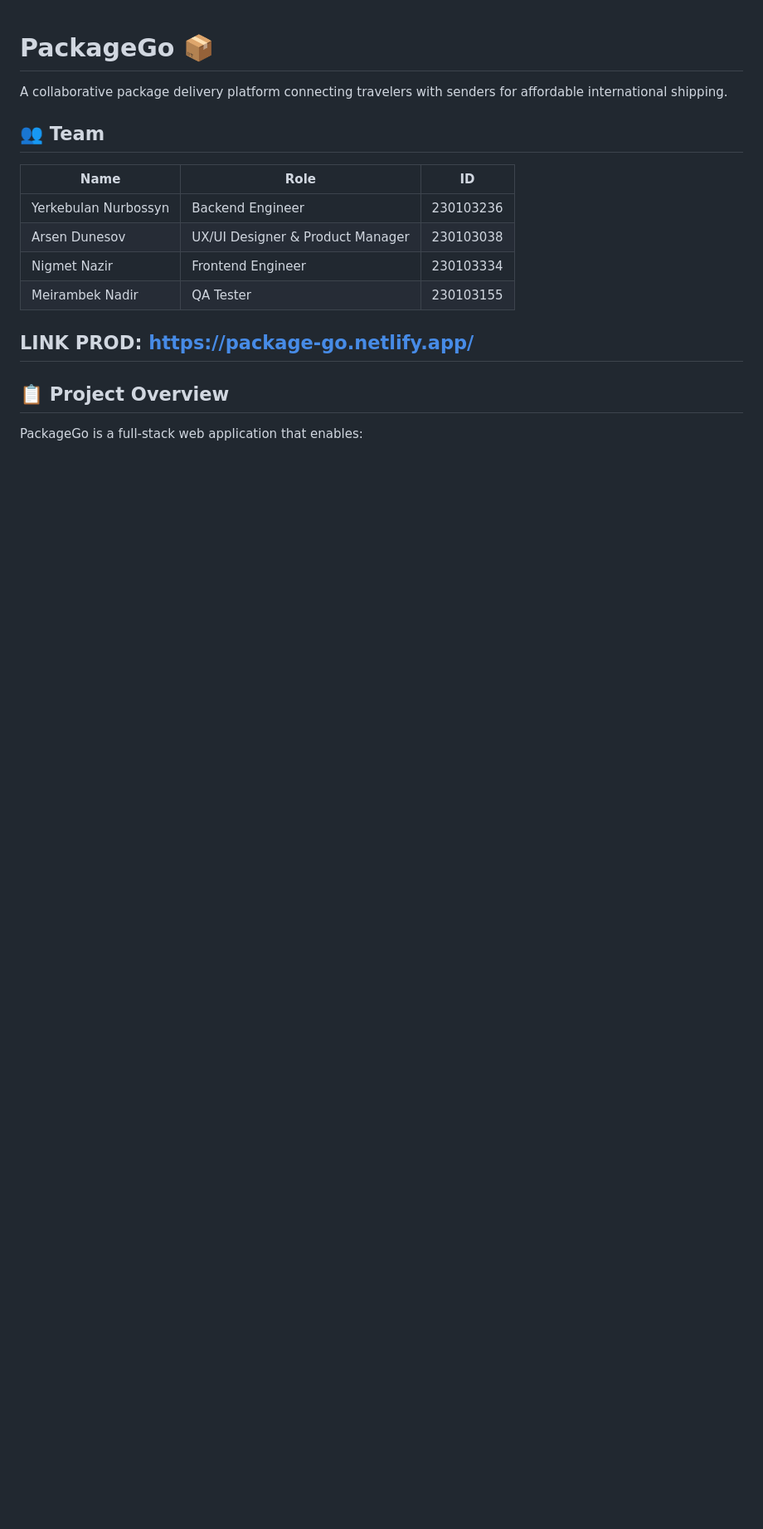
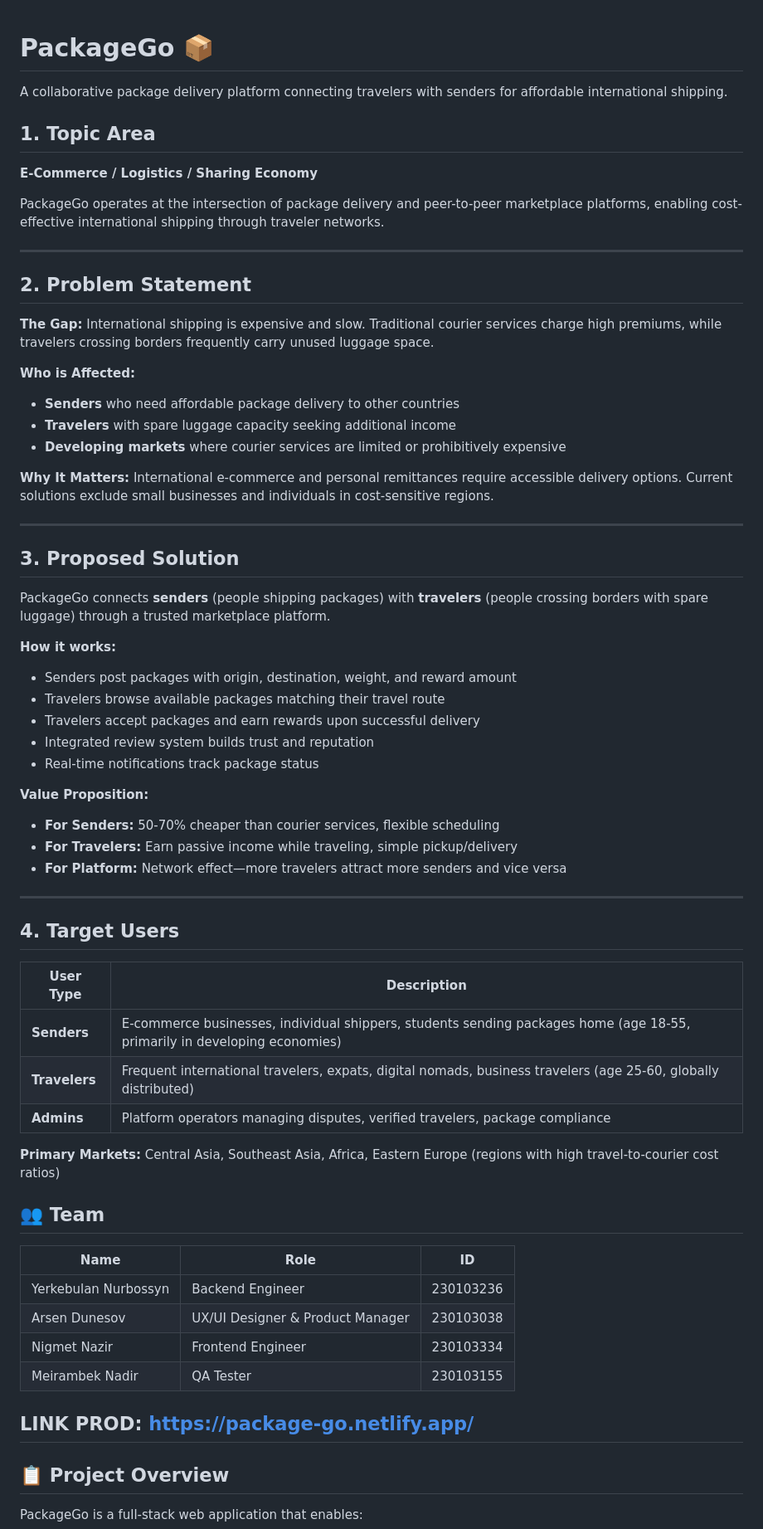
Before and after one commit to justerkb/SENder-backend, a Markdown page: README.md, the part around the change. Shown at 83% size. Drawn GitHub-style; blank space fills up the shorter version.

```diff
--- a/README.md
+++ b/README.md
@@ -1,6 +1,54 @@
 # PackageGo 📦
 
 A collaborative package delivery platform connecting travelers with senders for affordable international shipping.
+## 1. Topic Area
+**E-Commerce / Logistics / Sharing Economy**
+
+PackageGo operates at the intersection of package delivery and peer-to-peer marketplace platforms, enabling cost-effective international shipping through traveler networks.
+
+---
+
+## 2. Problem Statement
+
+**The Gap:** International shipping is expensive and slow. Traditional courier services charge high premiums, while travelers crossing borders frequently carry unused luggage space.
+
+**Who is Affected:**
+- **Senders** who need affordable package delivery to other countries
+- **Travelers** with spare luggage capacity seeking additional income
+- **Developing markets** where courier services are limited or prohibitively expensive
+
+**Why It Matters:** International e-commerce and personal remittances require accessible delivery options. Current solutions exclude small businesses and individuals in cost-sensitive regions.
+
+---
+
+## 3. Proposed Solution
+
+PackageGo connects **senders** (people shipping packages) with **travelers** (people crossing borders with spare luggage) through a trusted marketplace platform.
+
+**How it works:**
+- Senders post packages with origin, destination, weight, and reward amount
+- Travelers browse available packages matching their travel route
+- Travelers accept packages and earn rewards upon successful delivery
+- Integrated review system builds trust and reputation
+- Real-time notifications track package status
+
+**Value Proposition:**
+- **For Senders:** 50-70% cheaper than courier services, flexible scheduling
+- **For Travelers:** Earn passive income while traveling, simple pickup/delivery
+- **For Platform:** Network effect—more travelers attract more senders and vice versa
+
+---
+
+## 4. Target Users
+
+| User Type | Description |
+|-----------|-------------|
+| **Senders** | E-commerce businesses, individual shippers, students sending packages home (age 18-55, primarily in developing economies) |
+| **Travelers** | Frequent international travelers, expats, digital nomads, business travelers (age 25-60, globally distributed) |
+| **Admins** | Platform operators managing disputes, verified travelers, package compliance |
+
+**Primary Markets:** Central Asia, Southeast Asia, Africa, Eastern Europe (regions with high travel-to-courier cost ratios)
+
 
 ## 👥 Team
 
```
